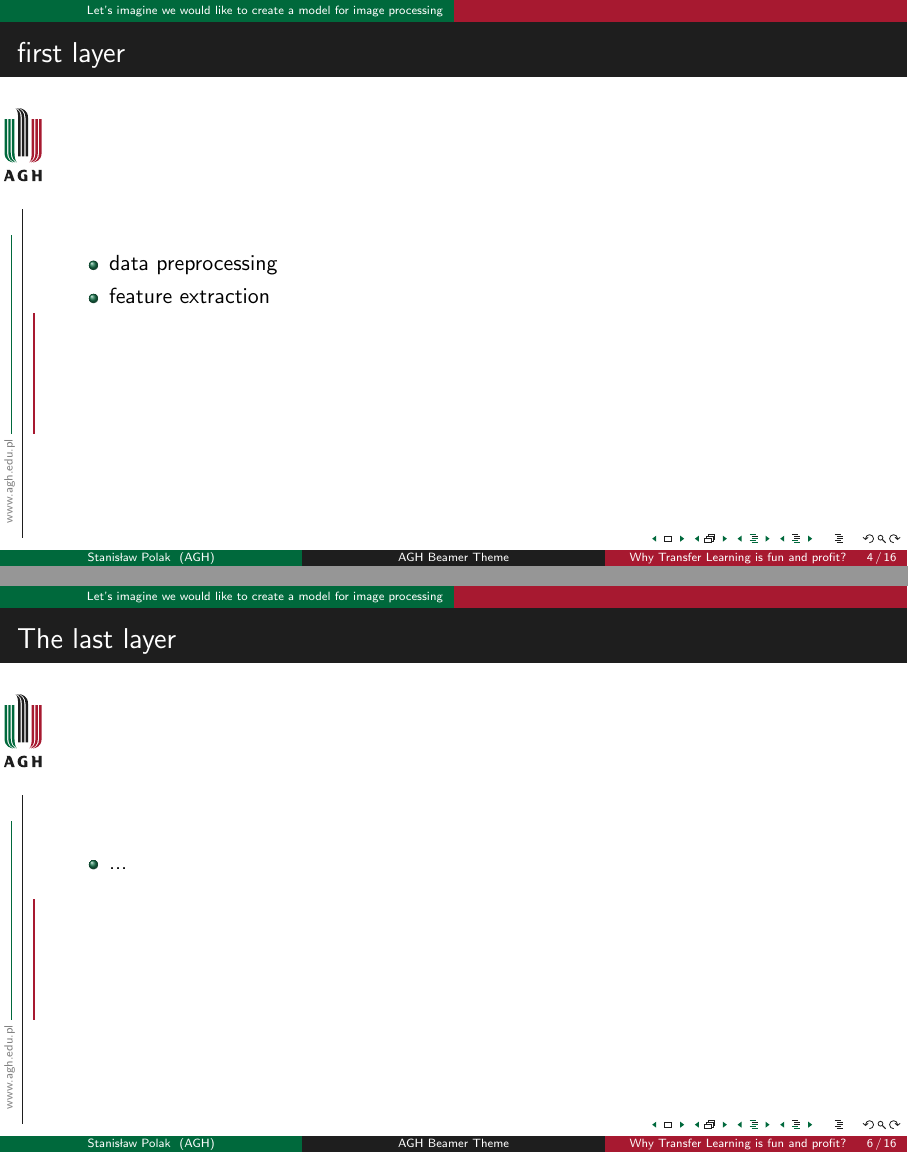
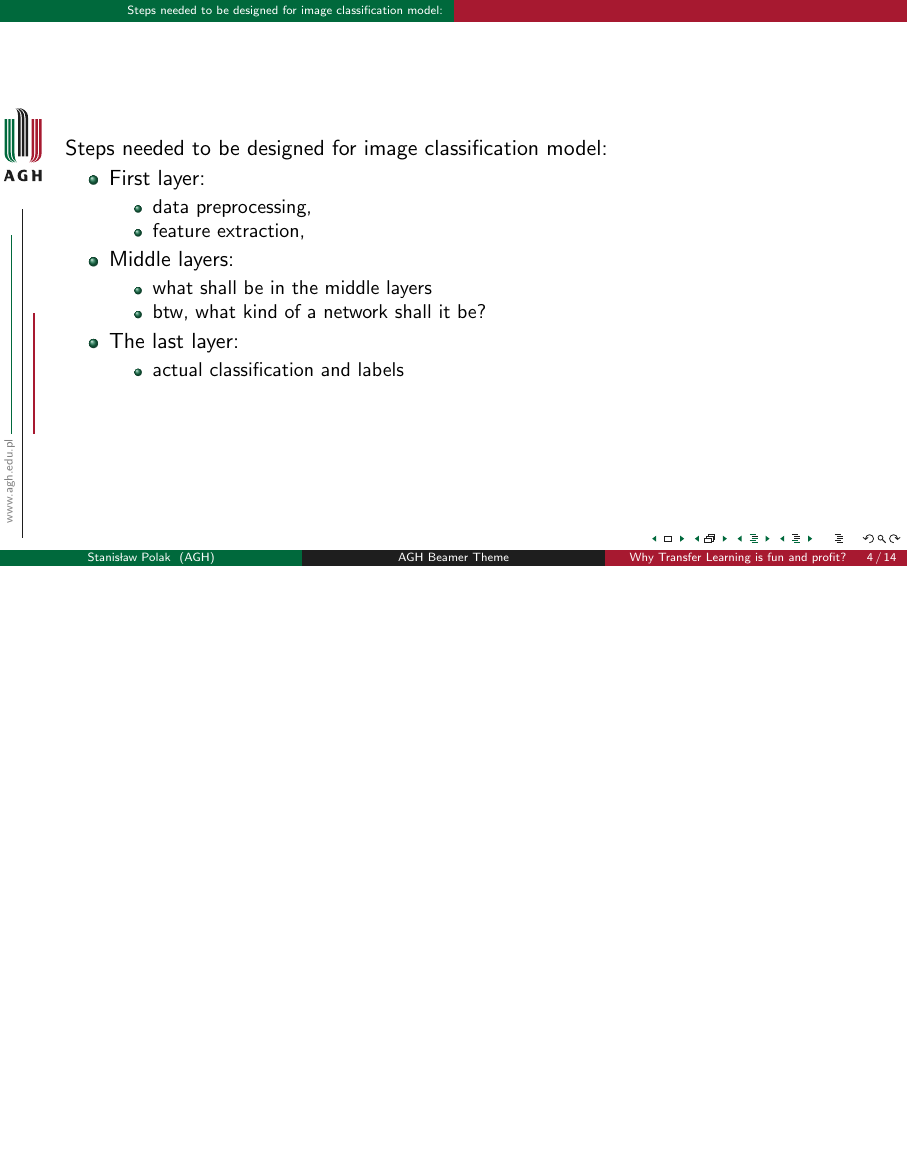
Before and after one commit to pkazimierowicz/AI_TransferLearning_Lecture, LaTeX slides (main.tex): pages 4 and 6 of 16 before the commit and page 4 of 14 after it, the two joined at a grey line, the shorter picture padded with empty space. Compiled offline with pdfLaTeX.

Commit message:
wrapped layers slides into one

```diff
--- a/main.tex
+++ b/main.tex
@@ -92,26 +92,28 @@
 			Transfer learning for Convolutional Neural Networks (ConvNets)
 		\end{frame}
 
-	\section{Let's imagine we would like to create a model for image processing}
-	\begin{frame}{first layer}
+	\section{Steps needed to be designed for image classification model:}
+	\begin{frame}
+		Steps needed to be designed for image classification model:
 		\begin{itemize}
-			\item data preprocessing
-			\item feature extraction
+			\item First layer:
+			\begin{itemize}
+				\item data preprocessing,
+				\item feature extraction,
 			\end{itemize}
-	\end{frame}
 
-	\begin{frame}{Middle layers}
+		\item Middle layers:
 			\begin{itemize}
 				\item what shall be in the middle layers
 				\item btw, what kind of a network shall it be?
 			\end{itemize}
-	\end{frame}
-	\begin{frame}{The last layer}
+
+		\item The last layer:
 			\begin{itemize}
-			\item ...
+				\item actual classification and labels
+			\end{itemize}
 		\end{itemize}
 	 \end{frame}
-
 	\begin{frame}{But there is a problem...}
 		We are no researchers, who knows what is the best solution to our specific case scenario.
 		Trial and error, blind luck and intuition.
```
Lines whose indentation alone changed are shown as unchanged.
